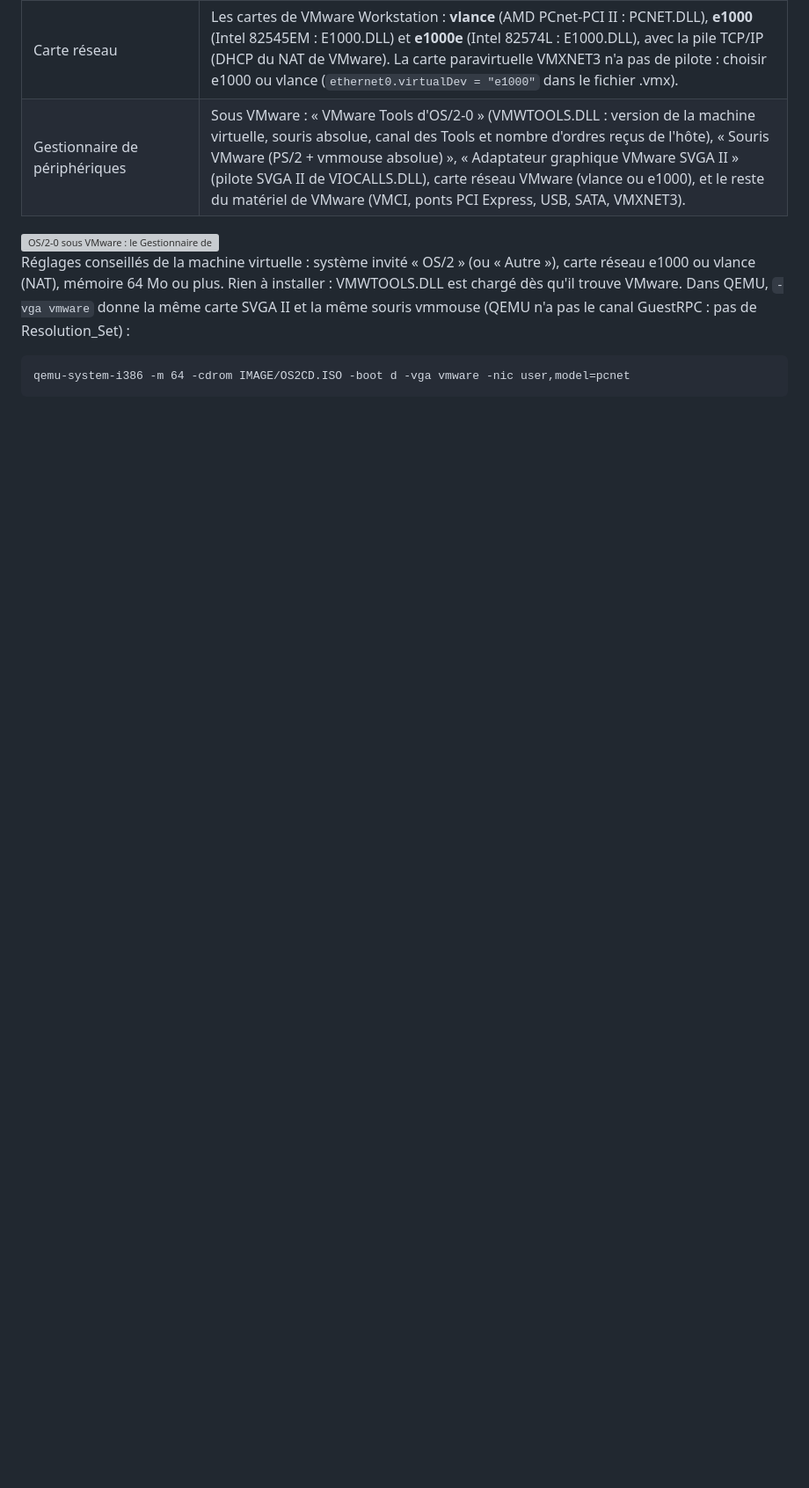
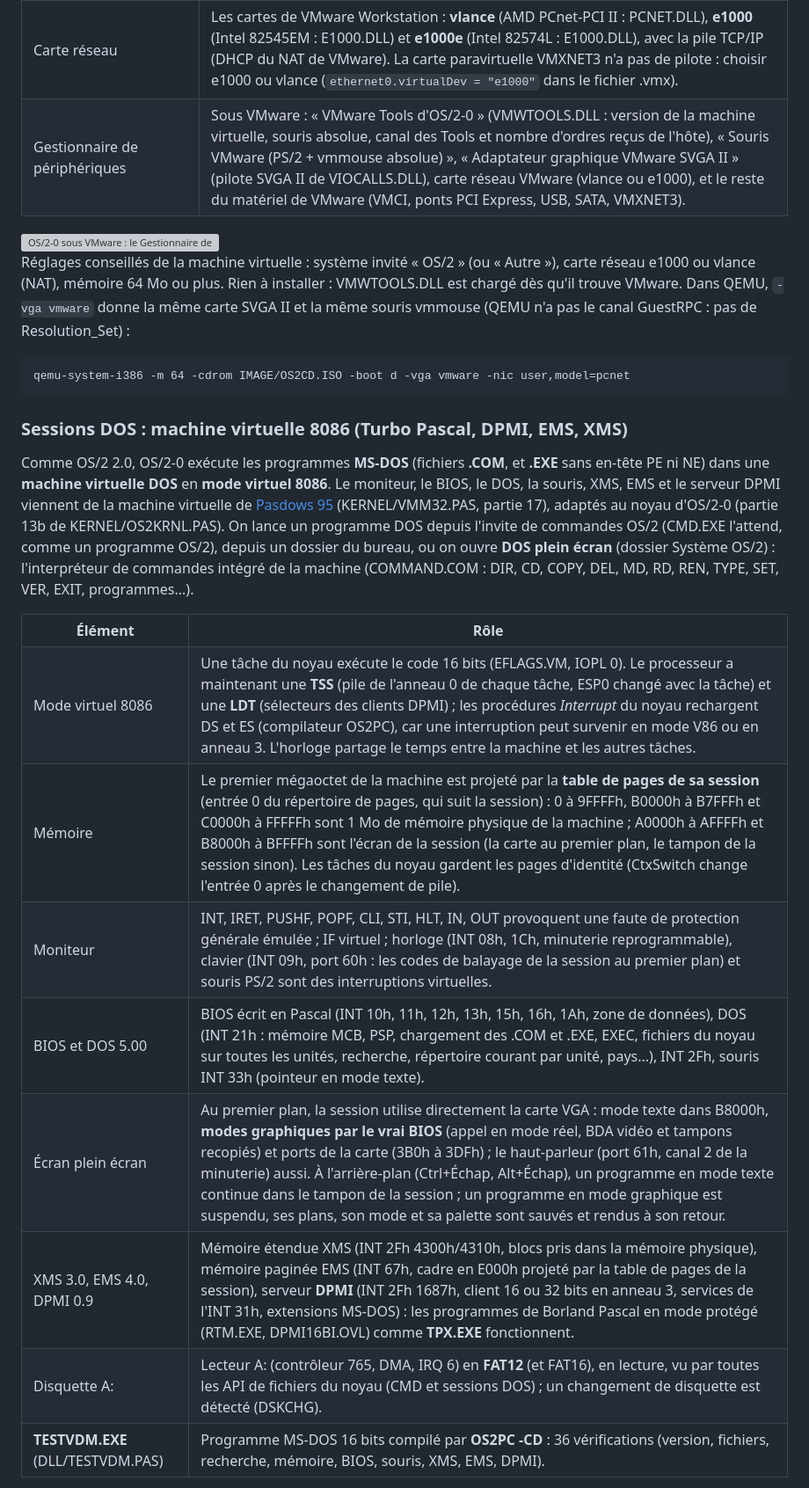
Before and after one commit to gladir/OS2-0, a Markdown page: README.md, the part around one of its changes. Shown at 88% size. GitHub-like rendering; blank space fills up the shorter version; grey boxes are pictures that could not be loaded.

```diff
--- a/README.md
+++ b/README.md
@@ -751,3 +751,19 @@ Réglages conseillés de la machine virtuelle : système invité « OS/2 » (ou
 
 <pre>qemu-system-i386 -m 64 -cdrom IMAGE/OS2CD.ISO -boot d -vga vmware -nic user,model=pcnet</pre>
 
+<h3>Sessions DOS : machine virtuelle 8086 (Turbo Pascal, DPMI, EMS, XMS)</h3>
+
+Comme OS/2 2.0, OS/2-0 exécute les programmes <b>MS-DOS</b> (fichiers <b>.COM</b>, et <b>.EXE</b> sans en-tête PE ni NE) dans une <b>machine virtuelle DOS</b> en <b>mode virtuel 8086</b>. Le moniteur, le BIOS, le DOS, la souris, XMS, EMS et le serveur DPMI viennent de la machine virtuelle de <a href="https://github.com/gladir/Pasdows95">Pasdows 95</a> (KERNEL/VMM32.PAS, partie 17), adaptés au noyau d'OS/2-0 (partie 13b de KERNEL/OS2KRNL.PAS). On lance un programme DOS depuis l'invite de commandes OS/2 (CMD.EXE l'attend, comme un programme OS/2), depuis un dossier du bureau, ou on ouvre <b>DOS plein écran</b> (dossier Système OS/2) : l'interpréteur de commandes intégré de la machine (COMMAND.COM : DIR, CD, COPY, DEL, MD, RD, REN, TYPE, SET, VER, EXIT, programmes...).
+
+<table>
+	<tr><th>Élément</th><th>Rôle</th></tr>
+	<tr><td>Mode virtuel 8086</td><td>Une tâche du noyau exécute le code 16 bits (EFLAGS.VM, IOPL 0). Le processeur a maintenant une <b>TSS</b> (pile de l'anneau 0 de chaque tâche, ESP0 changé avec la tâche) et une <b>LDT</b> (sélecteurs des clients DPMI) ; les procédures <i>Interrupt</i> du noyau rechargent DS et ES (compilateur OS2PC), car une interruption peut survenir en mode V86 ou en anneau 3. L'horloge partage le temps entre la machine et les autres tâches.</td></tr>
+	<tr><td>Mémoire</td><td>Le premier mégaoctet de la machine est projeté par la <b>table de pages de sa session</b> (entrée 0 du répertoire de pages, qui suit la session) : 0 à 9FFFFh, B0000h à B7FFFh et C0000h à FFFFFh sont 1 Mo de mémoire physique de la machine ; A0000h à AFFFFh et B8000h à BFFFFh sont l'écran de la session (la carte au premier plan, le tampon de la session sinon). Les tâches du noyau gardent les pages d'identité (CtxSwitch change l'entrée 0 après le changement de pile).</td></tr>
+	<tr><td>Moniteur</td><td>INT, IRET, PUSHF, POPF, CLI, STI, HLT, IN, OUT provoquent une faute de protection générale émulée ; IF virtuel ; horloge (INT 08h, 1Ch, minuterie reprogrammable), clavier (INT 09h, port 60h : les codes de balayage de la session au premier plan) et souris PS/2 sont des interruptions virtuelles.</td></tr>
+	<tr><td>BIOS et DOS 5.00</td><td>BIOS écrit en Pascal (INT 10h, 11h, 12h, 13h, 15h, 16h, 1Ah, zone de données), DOS (INT 21h : mémoire MCB, PSP, chargement des .COM et .EXE, EXEC, fichiers du noyau sur toutes les unités, recherche, répertoire courant par unité, pays...), INT 2Fh, souris INT 33h (pointeur en mode texte).</td></tr>
+	<tr><td>Écran plein écran</td><td>Au premier plan, la session utilise directement la carte VGA : mode texte dans B8000h, <b>modes graphiques par le vrai BIOS</b> (appel en mode réel, BDA vidéo et tampons recopiés) et ports de la carte (3B0h à 3DFh) ; le haut-parleur (port 61h, canal 2 de la minuterie) aussi. À l'arrière-plan (Ctrl+Échap, Alt+Échap), un programme en mode texte continue dans le tampon de la session ; un programme en mode graphique est suspendu, ses plans, son mode et sa palette sont sauvés et rendus à son retour.</td></tr>
+	<tr><td>XMS 3.0, EMS 4.0, DPMI 0.9</td><td>Mémoire étendue XMS (INT 2Fh 4300h/4310h, blocs pris dans la mémoire physique), mémoire paginée EMS (INT 67h, cadre en E000h projeté par la table de pages de la session), serveur <b>DPMI</b> (INT 2Fh 1687h, client 16 ou 32 bits en anneau 3, services de l'INT 31h, extensions MS-DOS) : les programmes de Borland Pascal en mode protégé (RTM.EXE, DPMI16BI.OVL) comme <b>TPX.EXE</b> fonctionnent.</td></tr>
+	<tr><td>Disquette A:</td><td>Lecteur A: (contrôleur 765, DMA, IRQ 6) en <b>FAT12</b> (et FAT16), en lecture, vu par toutes les API de fichiers du noyau (CMD et sessions DOS) ; un changement de disquette est détecté (DSKCHG).</td></tr>
+	<tr><td><b>TESTVDM.EXE</b> (DLL/TESTVDM.PAS)</td><td>Programme MS-DOS 16 bits compilé par <b>OS2PC -CD</b> : 36 vérifications (version, fichiers, recherche, mémoire, BIOS, souris, XMS, EMS, DPMI).</td></tr>
+</table>
+
```
Also changed, not shown: other parts of README.md (+17 -2 lines), IMAGE/DOS_BGIDEMO.png (added), IMAGE/DOS_INSTALL.png (added), IMAGE/DOS_SOURIS.png (added), IMAGE/DOS_TPX.png (added), IMAGE/DOS_TURBO.png (added), 6 other files.
